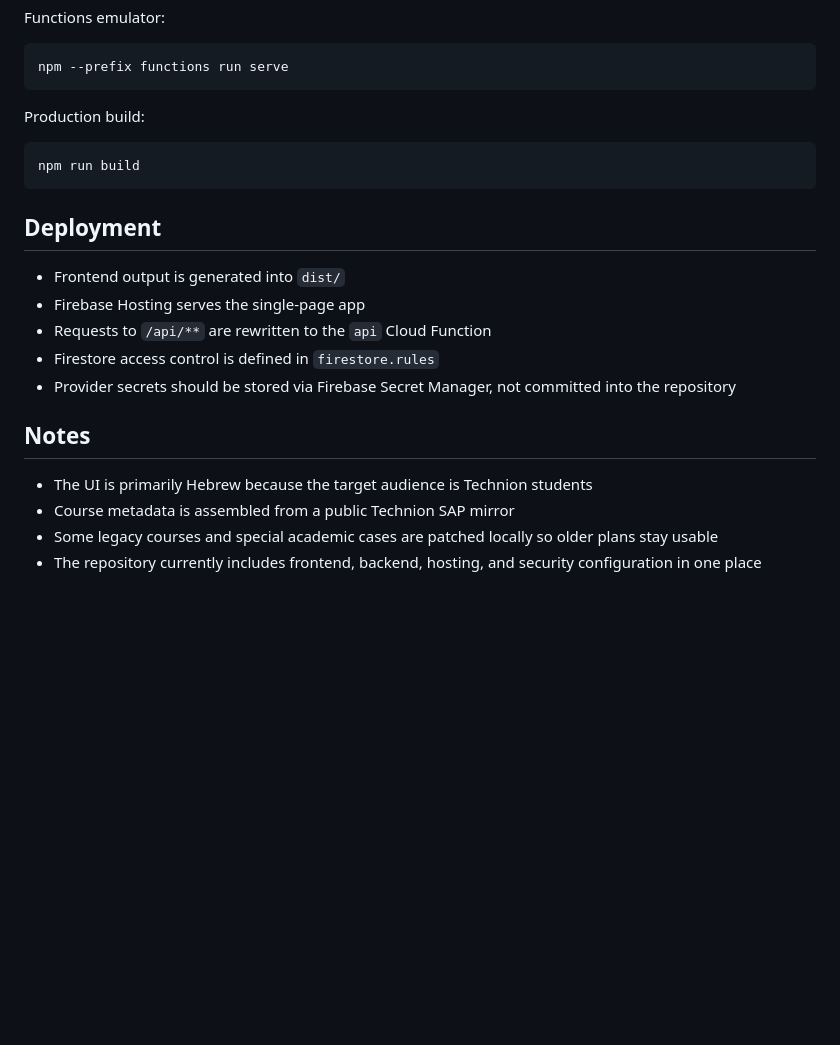
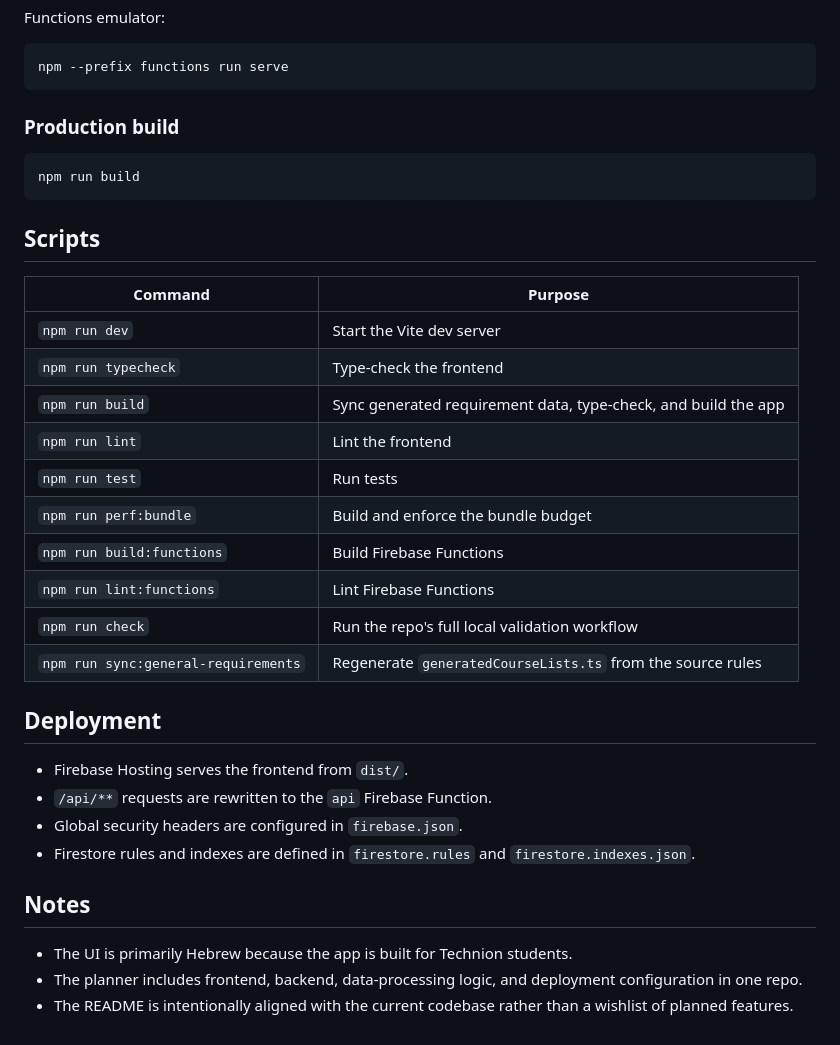
Before and after one commit to danino18/ee_planer, a Markdown page: README.md, the part around one of its changes. GitHub-like rendering; blank space fills up the shorter version.

````diff
--- a/README.md
+++ b/README.md
@@ -130,23 +163,36 @@ Functions emulator:
 npm --prefix functions run serve
 ```
 
-Production build:
+### Production build
 
 ```bash
 npm run build
 ```
 
+## Scripts
+
+| Command | Purpose |
+| --- | --- |
+| `npm run dev` | Start the Vite dev server |
+| `npm run typecheck` | Type-check the frontend |
+| `npm run build` | Sync generated requirement data, type-check, and build the app |
+| `npm run lint` | Lint the frontend |
+| `npm run test` | Run tests |
+| `npm run perf:bundle` | Build and enforce the bundle budget |
+| `npm run build:functions` | Build Firebase Functions |
+| `npm run lint:functions` | Lint Firebase Functions |
+| `npm run check` | Run the repo's full local validation workflow |
+| `npm run sync:general-requirements` | Regenerate `generatedCourseLists.ts` from the source rules |
+
 ## Deployment
 
-- Frontend output is generated into `dist/`
-- Firebase Hosting serves the single-page app
-- Requests to `/api/**` are rewritten to the `api` Cloud Function
-- Firestore access control is defined in `firestore.rules`
-- Provider secrets should be stored via Firebase Secret Manager, not committed into the repository
+- Firebase Hosting serves the frontend from `dist/`.
+- `/api/**` requests are rewritten to the `api` Firebase Function.
+- Global security headers are configured in `firebase.json`.
+- Firestore rules and indexes are defined in `firestore.rules` and `firestore.indexes.json`.
 
 ## Notes
 
-- The UI is primarily Hebrew because the target audience is Technion students
-- Course metadata is assembled from a public Technion SAP mirror
-- Some legacy courses and special academic cases are patched locally so older plans stay usable
-- The repository currently includes frontend, backend, hosting, and security configuration in one place
+- The UI is primarily Hebrew because the app is built for Technion students.
+- The planner includes frontend, backend, data-processing logic, and deployment configuration in one repo.
+- The README is intentionally aligned with the current codebase rather than a wishlist of planned features.
````
Also changed, not shown: other parts of README.md (+103 -70 lines).
